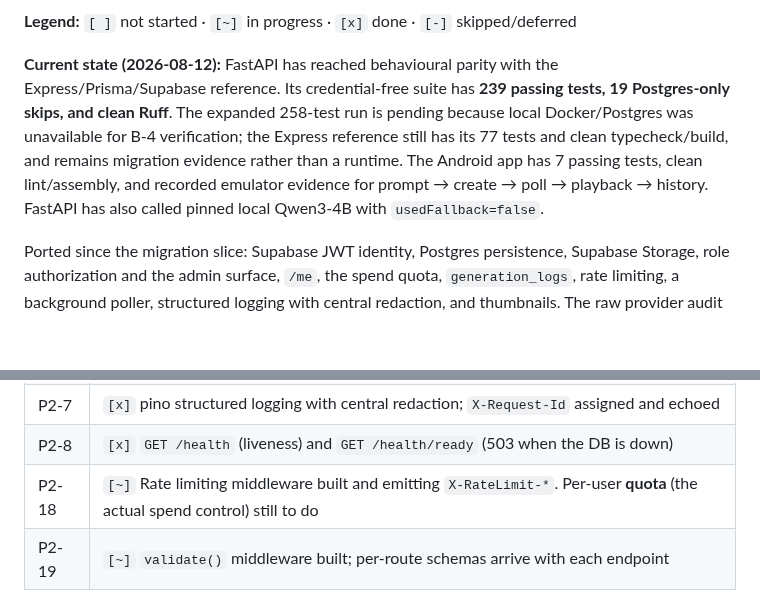
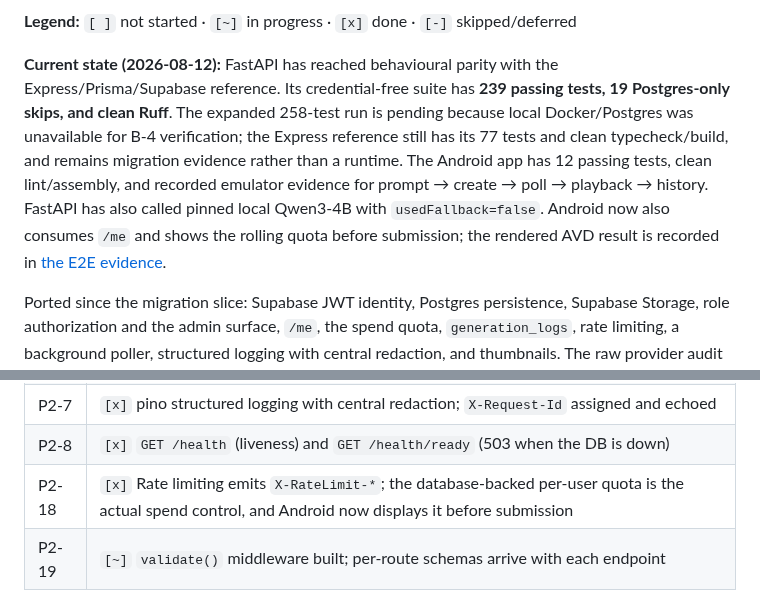
Before and after one commit to S0ra1n0/Cretona, a Markdown page: Cretona_Roadmap.md, 2 parts joined by grey strips. Rendered like a GitHub page; blank space fills up the shorter version.

```diff
--- a/Cretona_Roadmap.md
+++ b/Cretona_Roadmap.md
@@ -10,10 +10,13 @@ Express/Prisma/Supabase reference. Its credential-free suite has **239 passing
 tests, 19 Postgres-only skips, and clean Ruff**. The expanded 258-test run is
 pending because local Docker/Postgres was unavailable for B-4 verification;
 the Express reference still has its 77 tests and clean typecheck/build, and
-remains migration evidence rather than a runtime. The Android app has 7
+remains migration evidence rather than a runtime. The Android app has 12
 passing tests, clean lint/assembly, and recorded
 emulator evidence for prompt → create → poll → playback → history. FastAPI has
 also called pinned local Qwen3-4B with `usedFallback=false`.
+Android now also consumes `/me` and shows the rolling quota before submission;
+the rendered AVD result is recorded in
+[the E2E evidence](docs/evidence/ANDROID_FASTAPI_E2E.md#b-8-quota-surface--2026-08-12).
 
 Ported since the migration slice: Supabase JWT identity, Postgres persistence,
 Supabase Storage, role authorization and the admin surface, `/me`, the spend
@@ -112,7 +115,7 @@ must not be read as the active framework plan.
 | P2-6 | `[x]` `AppError` + error-code table + the single error-envelope handler |
 | P2-7 | `[x]` pino structured logging with central redaction; `X-Request-Id` assigned and echoed |
 | P2-8 | `[x]` `GET /health` (liveness) and `GET /health/ready` (503 when the DB is down) |
-| P2-18 | `[~]` Rate limiting middleware built and emitting `X-RateLimit-*`. Per-user **quota** (the actual spend control) still to do |
+| P2-18 | `[x]` Rate limiting emits `X-RateLimit-*`; the database-backed per-user quota is the actual spend control, and Android now displays it before submission |
 | P2-19 | `[~]` `validate()` middleware built; per-route schemas arrive with each endpoint |
 
 ### API surface
```
Also changed, not shown: docs/BACKLOG.md (+3 -3 lines), docs/evidence/ANDROID_FASTAPI_E2E.md (+26 -0 lines), docs/evidence/B8_QUOTA_UI.png (added), 9 other files.
